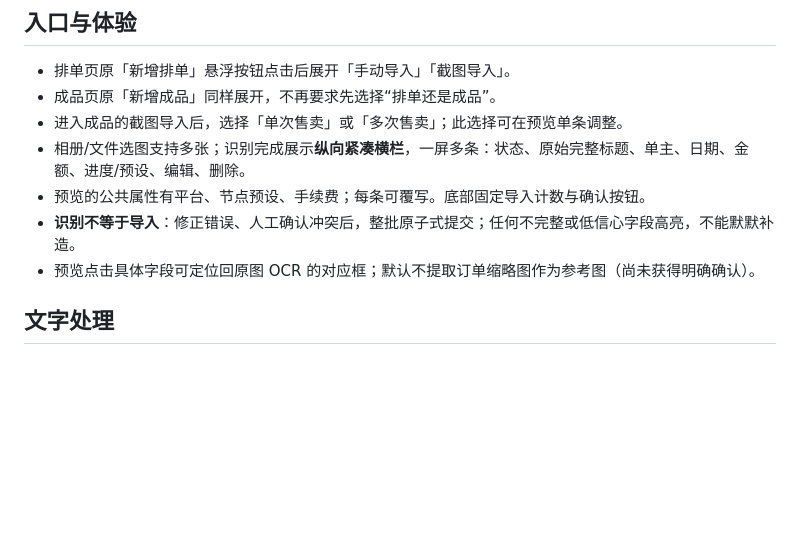
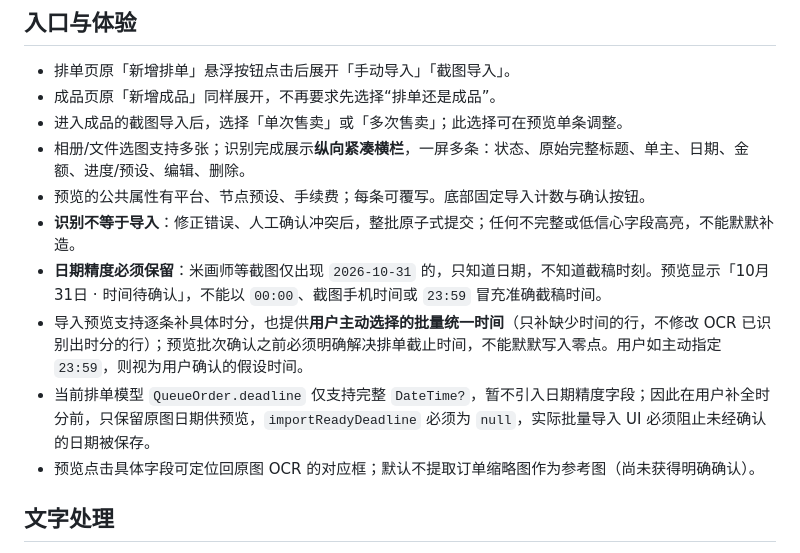
Before and after one commit to xuebing0229/flutter-client, a Markdown page: docs/screenshot-import-design.md, the part around the change. Rendered like a GitHub page; blank space fills up the shorter version.

Commit message:
docs(import): keep date-only OCR explicit and require user-selected times before import

```diff
--- a/docs/screenshot-import-design.md
+++ b/docs/screenshot-import-design.md
@@ -10,6 +10,9 @@
 - 相册/文件选图支持多张；识别完成展示**纵向紧凑横栏**，一屏多条：状态、原始完整标题、单主、日期、金额、进度/预设、编辑、删除。
 - 预览的公共属性有平台、节点预设、手续费；每条可覆写。底部固定导入计数与确认按钮。
 - **识别不等于导入**：修正错误、人工确认冲突后，整批原子式提交；任何不完整或低信心字段高亮，不能默默补造。
+- **日期精度必须保留**：米画师等截图仅出现 `2026-10-31` 的，只知道日期，不知道截稿时刻。预览显示「10月31日 · 时间待确认」，不能以 `00:00`、截图手机时间或 `23:59` 冒充准确截稿时间。
+- 导入预览支持逐条补具体时分，也提供**用户主动选择的批量统一时间**（只补缺少时间的行，不修改 OCR 已识别出时分的行）；预览批次确认之前必须明确解决排单截止时间，不能默默写入零点。用户如主动指定 `23:59`，则视为用户确认的假设时间。
+- 当前排单模型 `QueueOrder.deadline` 仅支持完整 `DateTime?`，暂不引入日期精度字段；因此在用户补全时分前，只保留原图日期供预览，`importReadyDeadline` 必须为 `null`，实际批量导入 UI 必须阻止未经确认的日期被保存。
 - 预览点击具体字段可定位回原图 OCR 的对应框；默认不提取订单缩略图作为参考图（尚未获得明确确认）。
 
 ## 文字处理
```
